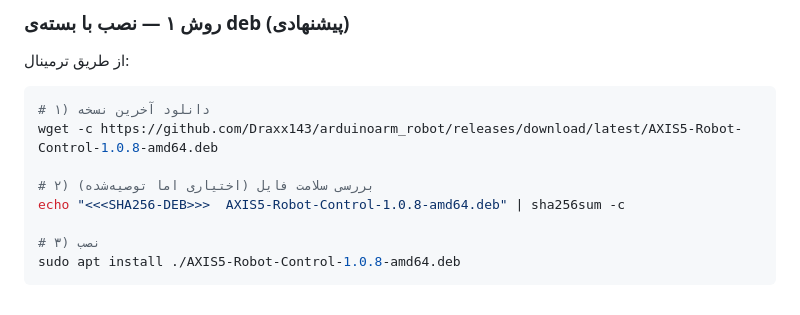
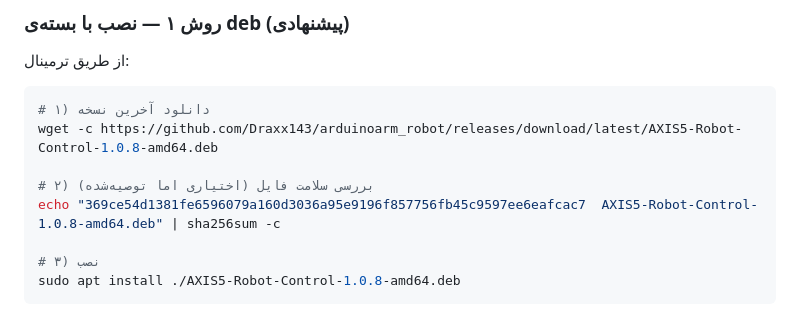
Before and after one commit to Draxx143/arduinoarm_robot, a Markdown page: README.md, the part around the change. GitHub-like rendering.

Commit message:
README: embed real v1.0.8 deb sha256
Co-authored-by: arena-agent <297053741+arena-agent@users.noreply.github.com>

```diff
--- a/README.md
+++ b/README.md
@@ -53,7 +53,7 @@ arduinoarm_robot/
 wget -c https://github.com/Draxx143/arduinoarm_robot/releases/download/latest/AXIS5-Robot-Control-1.0.8-amd64.deb
 
 # ۲) (اختیاری اما توصیه‌شده) بررسی سلامت فایل
-echo "<<<SHA256-DEB>>>  AXIS5-Robot-Control-1.0.8-amd64.deb" | sha256sum -c
+echo "369ce54d1381fe6596079a160d3036a95e9196f857756fb45c9597ee6eafcac7  AXIS5-Robot-Control-1.0.8-amd64.deb" | sha256sum -c
 
 # ۳) نصب
 sudo apt install ./AXIS5-Robot-Control-1.0.8-amd64.deb
```
